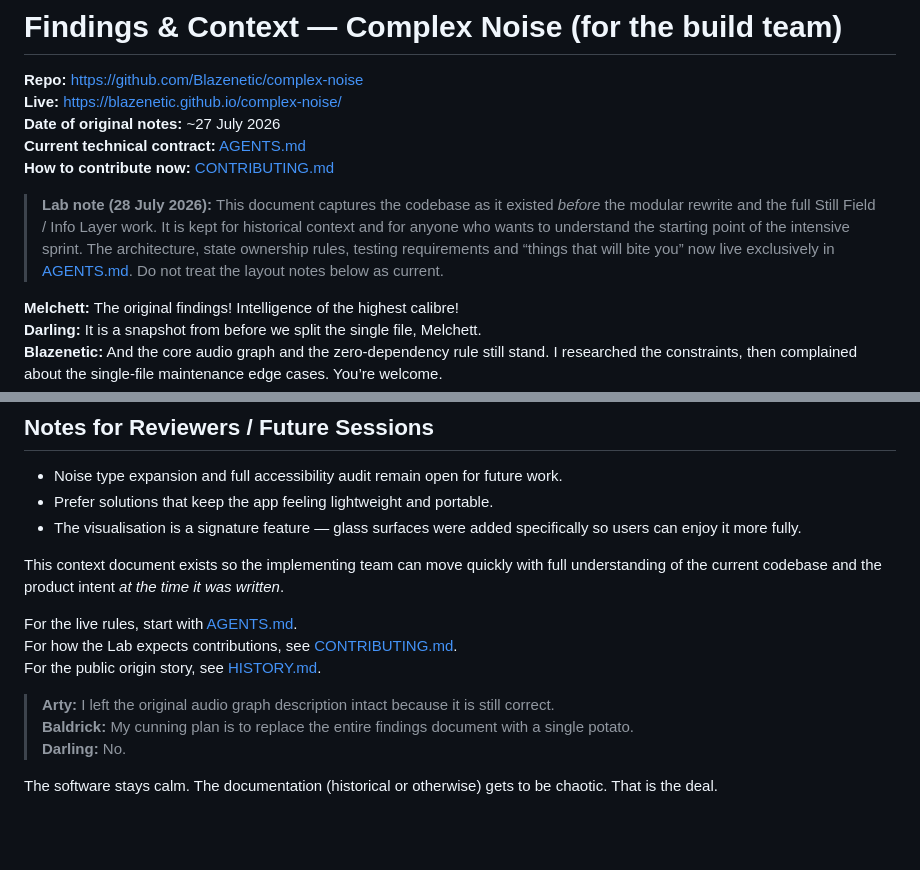
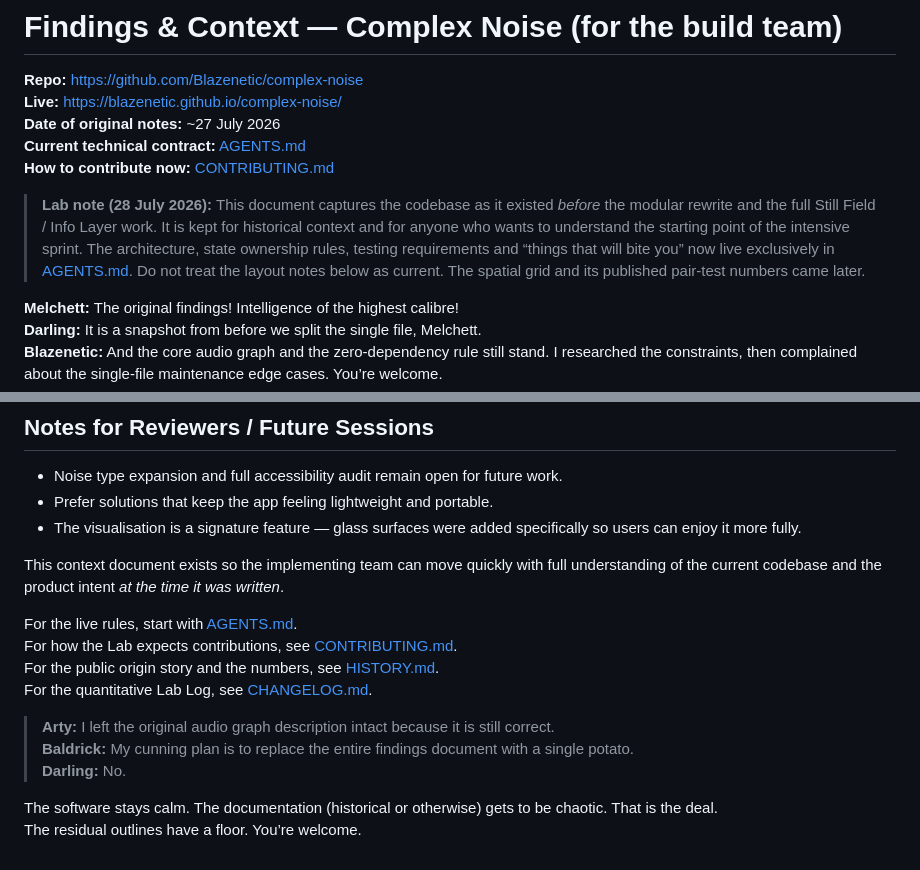
Before and after one commit to Blazenetic/complex-noise, a Markdown page: docs/FINDINGS_AND_CONTEXT.md, 2 parts joined by grey strips. Rendered like a GitHub page; blank space fills up the shorter version.

```diff
--- a/docs/FINDINGS_AND_CONTEXT.md
+++ b/docs/FINDINGS_AND_CONTEXT.md
@@ -6,7 +6,7 @@
 **Current technical contract:** [AGENTS.md](../AGENTS.md)
 **How to contribute now:** [CONTRIBUTING.md](../CONTRIBUTING.md)
 
-> **Lab note (28 July 2026):** This document captures the codebase as it existed *before* the modular rewrite and the full Still Field / Info Layer work. It is kept for historical context and for anyone who wants to understand the starting point of the intensive sprint. The architecture, state ownership rules, testing requirements and “things that will bite you” now live exclusively in [AGENTS.md](../AGENTS.md). Do not treat the layout notes below as current.
+> **Lab note (28 July 2026):** This document captures the codebase as it existed *before* the modular rewrite and the full Still Field / Info Layer work. It is kept for historical context and for anyone who wants to understand the starting point of the intensive sprint. The architecture, state ownership rules, testing requirements and “things that will bite you” now live exclusively in [AGENTS.md](../AGENTS.md). Do not treat the layout notes below as current. The spatial grid and its published pair-test numbers came later.
 
 **Melchett:** The original findings! Intelligence of the highest calibre!
 **Darling:** It is a snapshot from before we split the single file, Melchett.
@@ -78,10 +78,12 @@ This context document exists so the implementing team can move quickly with full
 
 For the live rules, start with [AGENTS.md](../AGENTS.md).
 For how the Lab expects contributions, see [CONTRIBUTING.md](../CONTRIBUTING.md).
-For the public origin story, see [HISTORY.md](./HISTORY.md).
+For the public origin story and the numbers, see [HISTORY.md](./HISTORY.md).
+For the quantitative Lab Log, see [CHANGELOG.md](../CHANGELOG.md).
 
 > **Arty:** I left the original audio graph description intact because it is still correct.
 > **Baldrick:** My cunning plan is to replace the entire findings document with a single potato.
 > **Darling:** No.
 
 The software stays calm. The documentation (historical or otherwise) gets to be chaotic. That is the deal.
+The residual outlines have a floor. You’re welcome.
```
Also changed, not shown: docs/README.md (+11 -9 lines).
